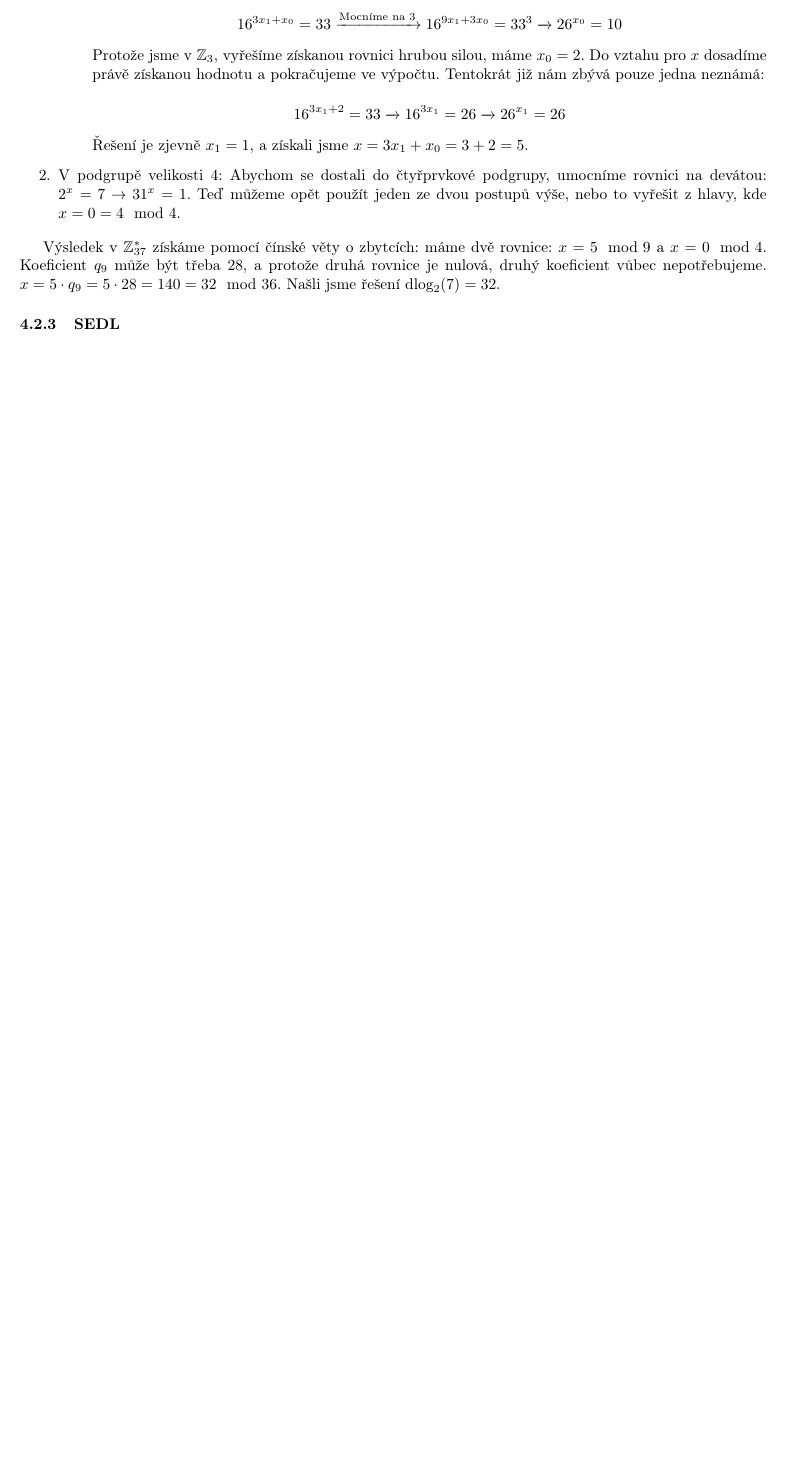
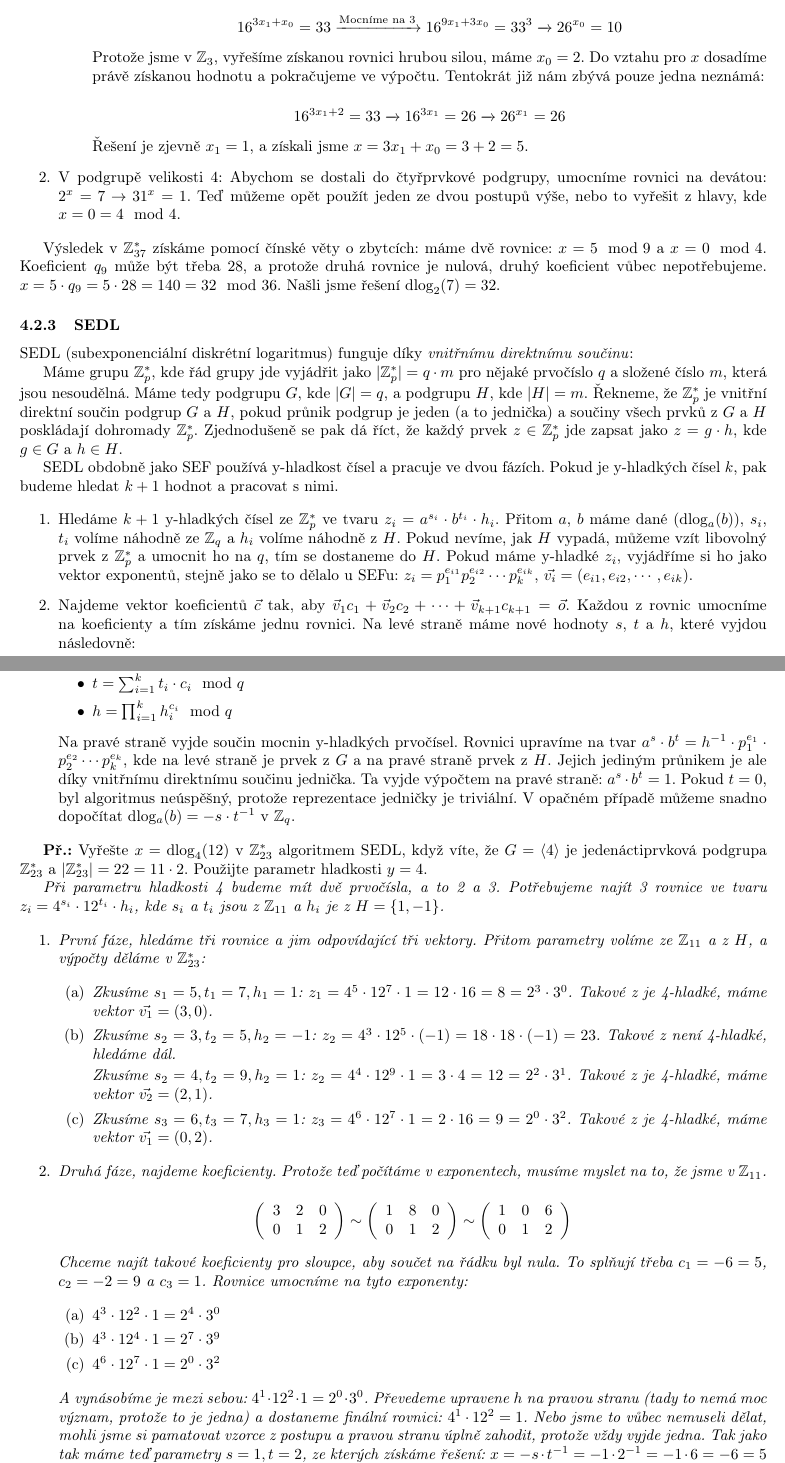
Before and after one commit to draliii/oi-mszz, a LaTeX document (MKR/MKR.tex): part of page 9 of 9 before the commit and two parts of pages 9 and 10 of 10 after it, the two joined at a grey line, cut so that both start at the same text, the shorter picture padded with empty space. Compiled offline with pdfLaTeX.

Commit message:
Added SEDL

```diff
--- a/MKR/MKR.tex
+++ b/MKR/MKR.tex
@@ -595,6 +595,71 @@ $$ 16^{3x_1 + 2} = 33  \xrightarrow{} 16^{3x_1} = 26 \xrightarrow{} 26^{x_1} = 2
 Výsledek v $\mathbb{Z}_{37}^*$ získáme pomocí čínské věty o zbytcích: máme dvě rovnice: $x = 5 \mod 9$ a $x = 0 \mod 4$. Koeficient $q_9$ může být třeba 28, a protože druhá rovnice je nulová, druhý koeficient vůbec nepotřebujeme. $x = 5\cdot q_9 = 5\cdot 28 = 140 = 32 \mod 36$. Našli jsme řešení $\text{dlog}_2(7) = 32$.
 
 \subsubsection{SEDL}
+SEDL (subexponenciální diskrétní logaritmus) funguje díky \textit{vnitřnímu direktnímu součinu}:
+
+Máme grupu $\mathbb{Z}_p^*$, kde řád grupy jde vyjádřit jako $|\mathbb{Z}_p^*| = q\cdot m$ pro nějaké prvočíslo $q$ a složené číslo $m$, která jsou nesoudělná. Máme tedy podgrupu $G$, kde $|G| = q$, a podgrupu $H$, kde $|H| = m$. Řekneme, že $\mathbb{Z}_p^*$ je vnitřní direktní součin podgrup $G$ a $H$, pokud průnik podgrup je jeden (a to jednička) a součiny všech prvků z $G$ a $H$ poskládají dohromady $\mathbb{Z}_p^*$. Zjednodušeně se pak dá říct, že každý prvek $z \in \mathbb{Z}_p^*$ jde zapsat jako $z = g\cdot h$, kde $g \in G$ a $h \in H$.
+
+SEDL obdobně jako SEF používá y-hladkost čísel a pracuje ve dvou fázích. Pokud je y-hladkých čísel $k$, pak budeme hledat $k+1$ hodnot a pracovat s nimi.
+
+\begin{enumerate}
+\item Hledáme $k+1$ y-hladkých čísel ze $\mathbb{Z}_p^*$ ve tvaru $z_i = a^{s_i}\cdot b^{t_i}\cdot h_i$. Přitom $a$, $b$ máme dané (dlog$_a(b)$), $s_i$, $t_i$ volíme náhodně ze  $\mathbb{Z}_q$ a $h_i$ volíme náhodně z $H$. Pokud nevíme, jak $H$ vypadá, můžeme vzít libovolný prvek z  $\mathbb{Z}_p^*$ a umocnit ho na $q$, tím se dostaneme do $H$. Pokud máme y-hladké $z_i$, vyjádříme si ho jako vektor exponentů, stejně jako se to dělalo u SEFu: $z_i = p_1^{e_{i1}}p_2^{e_{i2}}\cdots p_k^{e_{ik}}$, $\vec{v_i} = (e_{i1}, e_{i2}, \cdots, e_{ik})$.
+\item Najdeme vektor koeficientů $\vec{c}$ tak, aby $\vec{v}_1c_1 + \vec{v}_2c_2  + \cdots + \vec{v}_{k+1}c_{k+1} = \vec{o}$. Každou z rovnic umocníme na koeficienty a tím získáme jednu rovnici. Na levé straně máme nové hodnoty $s$, $t$ a $h$, které vyjdou následovně:
+\begin{itemize}
+\item $s = \sum_{i=1}^k s_i \cdot c_i \mod q$
+\item $t = \sum_{i=1}^k t_i \cdot c_i \mod q$
+\item $h = \prod_{i=1}^k h_i^{c_i} \mod q$
+\end{itemize}
+Na pravé straně vyjde součin mocnin y-hladkých prvočísel. Rovnici upravíme na tvar $a^s\cdot b^t = h^{-1}\cdot p_1^{e_1}\cdot p_2^{e_2}\cdots p_k^{e_k}$, kde na levé straně je prvek z $G$ a na pravé straně prvek z $H$. Jejich jediným průnikem je ale díky vnitřnímu direktnímu součinu jednička. Ta vyjde výpočtem na pravé straně: $a^s\cdot b^t = 1$. Pokud $t=0$, byl algoritmus neúspěšný, protože reprezentace jedničky je triviální. V opačném případě můžeme snadno dopočítat dlog$_a(b) = -s \cdot t^{-1}$ v $\mathbb{Z}_q$.
+\end{enumerate}
+
+\textbf{Př.:} Vyřešte $x = \text{dlog}_4 (12)$ v $\mathbb{Z}_{23}^*$ algoritmem SEDL, když víte, že $G = \langle 4 \rangle$ je jedenáctiprvková podgrupa $\mathbb{Z}_{23}^*$ a $|\mathbb{Z}_{23}^*| = 22 = 11 \cdot 2$. Použijte parametr hladkosti $y = 4$.
+
+\textit{Při parametru hladkosti 4 budeme mít dvě prvočísla, a to 2 a 3. Potřebujeme najít 3 rovnice ve tvaru $z_i = 4^{s_i}\cdot 12^{t_i}\cdot h_i$, kde $s_i$ a $t_i$ jsou z $\mathbb{Z}_{11}$ a $h_i$ je z $H = \{1, -1\}$.}
+
+\begin{enumerate}
+
+\item \textit{První fáze, hledáme tři rovnice a jim odpovídající tři vektory. Přitom parametry volíme ze $\mathbb{Z}_{11}$ a z $H$, a výpočty děláme v $\mathbb{Z}_{23}^*$:}
+
+\begin{enumerate}
+\item \textit{Zkusíme $s_1 = 5, t_1 = 7, h_1 = 1$: $z_1 = 4^5 \cdot 12^7 \cdot 1 = 12 \cdot 16 = 8 = 2^3 \cdot 3^0$. Takové z je 4-hladké, máme vektor $\vec{v_1} = (3, 0)$.}
+\item \textit{Zkusíme $s_2 = 3, t_2 = 5, h_2 = -1$: $z_2 = 4^3 \cdot 12^5 \cdot (-1) = 18 \cdot 18 \cdot (-1) = 23 $. Takové z není 4-hladké, hledáme dál.}
+
+\textit{Zkusíme $s_2 = 4, t_2 = 9, h_2 = 1$: $z_2 = 4^4 \cdot 12^9 \cdot 1= 3 \cdot 4 = 12 = 2^2 \cdot 3^1 $. Takové z je 4-hladké, máme vektor $\vec{v_2} = (2, 1)$.}
+\item \textit{Zkusíme $s_3 = 6, t_3 = 7, h_3 = 1$: $z_3 = 4^6 \cdot 12^7 \cdot 1 = 2 \cdot 16 = 9 = 2^0 \cdot 3^2$. Takové z je 4-hladké, máme vektor $\vec{v_1} = (0, 2)$.}
+\end{enumerate}
+\item \textit{Druhá fáze, najdeme koeficienty. Protože teď počítáme v exponentech, musíme myslet na to, že jsme v $\mathbb{Z}_{11}$.}
+
+\[ \left( \begin{array}{ccc}
+3 & 2 & 0\\
+0 & 1 & 2
+\end{array} \right)
+%
+\sim
+%
+\left( \begin{array}{ccc}
+1 & 8 & 0\\
+0 & 1 & 2
+\end{array} \right)
+%
+\sim
+%
+\left( \begin{array}{ccc}
+1 & 0 & 6\\
+0 & 1 & 2
+\end{array} \right)
+\]
+
+\textit{Chceme najít takové koeficienty pro sloupce, aby součet na řádku byl nula. To splňují třeba $c_1 = -6 = 5$, $c_2 = -2 = 9$ a $c_3 = 1$.  Rovnice umocníme na tyto exponenty:}
+
+\begin{enumerate}
+\item $4^3\cdot 12^2 \cdot 1 = 2^4\cdot 3^0$
+\item $4^3\cdot 12^4 \cdot 1 = 2^7\cdot 3^9$
+\item $4^6\cdot 12^7 \cdot 1 = 2^0\cdot 3^2$
+\end{enumerate}
+
+\textit{A vynásobíme je mezi sebou: $4^1\cdot 12^2 \cdot 1 = 2^0\cdot 3^0$. Převedeme upravene $h$ na pravou stranu (tady to nemá moc význam, protože to je jedna) a dostaneme finální rovnici: $4^1\cdot 12^2  = 1$. Nebo jsme to vůbec nemuseli dělat, mohli jsme si pamatovat vzorce z postupu a pravou stranu úplně zahodit, protože vždy vyjde jedna. Tak jako tak máme teď parametry $s=1, t=2$, ze kterých získáme řešení: $x = -s\cdot t^{-1} = -1 \cdot 2^{-1} = -1 \cdot 6 = -6 = 5 \mod 11$. Tedy dlog$_4(12) = 5$ v $\mathbb{Z}_{23}^*$.}
+
+\end{enumerate}
 
 \section{Základní kryptosystémy}
 \subsection{RSA}
```
Also changed, not shown: MKR/MKR.tex (2 more changed lines).
